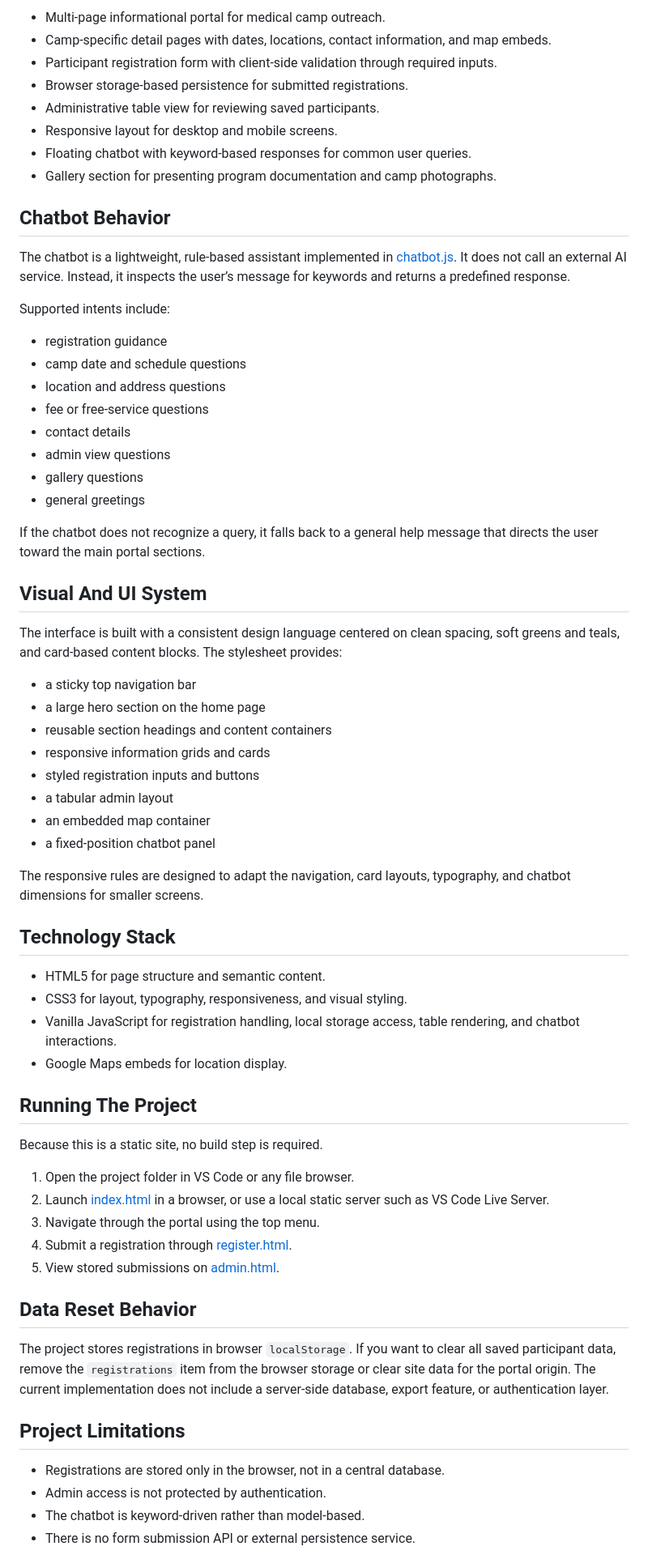
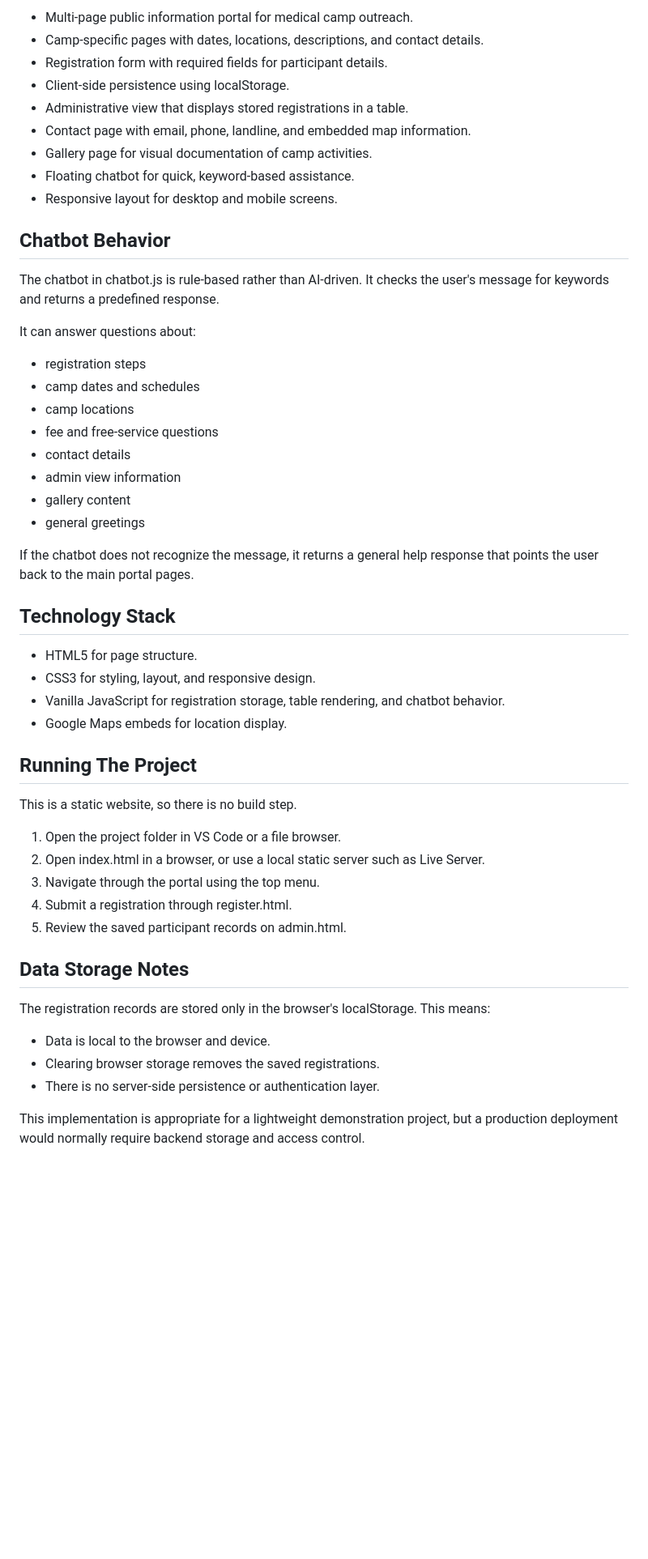
Before and after one commit to Gunanarpavi/Medical-Camp-Registration-Portal, a Markdown page: README.md, the part around one of its changes. Shown at 81% size. Drawn GitHub-style; blank space fills up the shorter version.

Commit message:
Revise README content for improved presentation
Refactor README to enhance clarity and structure.

```diff
--- a/README.md
+++ b/README.md
@@ -54,70 +56,55 @@ This design keeps the application simple and self-contained, but it also means t
 
-- Multi-page informational portal for medical camp outreach.
-- Camp-specific detail pages with dates, locations, contact information, and map embeds.
-- Participant registration form with client-side validation through required inputs.
-- Browser storage-based persistence for submitted registrations.
-- Administrative table view for reviewing saved participants.
+- Multi-page public information portal for medical camp outreach.
+- Camp-specific pages with dates, locations, descriptions, and contact details.
+- Registration form with required fields for participant details.
+- Client-side persistence using localStorage.
+- Administrative view that displays stored registrations in a table.
+- Contact page with email, phone, landline, and embedded map information.
+- Gallery page for visual documentation of camp activities.
+- Floating chatbot for quick, keyword-based assistance.
 - Responsive layout for desktop and mobile screens.
-- Floating chatbot with keyword-based responses for common user queries.
-- Gallery section for presenting program documentation and camp photographs.
 
 ## Chatbot Behavior
 
-The chatbot is a lightweight, rule-based assistant implemented in [chatbot.js](chatbot.js). It does not call an external AI service. Instead, it inspects the user’s message for keywords and returns a predefined response.
+The chatbot in chatbot.js is rule-based rather than AI-driven. It checks the user's message for keywords and returns a predefined response.
 
-Supported intents include:
+It can answer questions about:
 
-- registration guidance
-- camp date and schedule questions
-- location and address questions
-- fee or free-service questions
+- registration steps
+- camp dates and schedules
+- camp locations
+- fee and free-service questions
 - contact details
-- admin view questions
-- gallery questions
+- admin view information
+- gallery content
 - general greetings
 
-If the chatbot does not recognize a query, it falls back to a general help message that directs the user toward the main portal sections.
-
-## Visual And UI System
-
-The interface is built with a consistent design language centered on clean spacing, soft greens and teals, and card-based content blocks. The stylesheet provides:
-
-- a sticky top navigation bar
-- a large hero section on the home page
-- reusable section headings and content containers
-- responsive information grids and cards
-- styled registration inputs and buttons
-- a tabular admin layout
-- an embedded map container
-- a fixed-position chatbot panel
-
-The responsive rules are designed to adapt the navigation, card layouts, typography, and chatbot dimensions for smaller screens.
+If the chatbot does not recognize the message, it returns a general help response that points the user back to the main portal pages.
 
 ## Technology Stack
 
-- HTML5 for page structure and semantic content.
-- CSS3 for layout, typography, responsiveness, and visual styling.
-- Vanilla JavaScript for registration handling, local storage access, table rendering, and chatbot interactions.
+- HTML5 for page structure.
+- CSS3 for styling, layout, and responsive design.
+- Vanilla JavaScript for registration storage, table rendering, and chatbot behavior.
 - Google Maps embeds for location display.
 
 ## Running The Project
 
-Because this is a static site, no build step is required.
+This is a static website, so there is no build step.
 
-1. Open the project folder in VS Code or any file browser.
-2. Launch [index.html](index.html) in a browser, or use a local static server such as VS Code Live Server.
+1. Open the project folder in VS Code or a file browser.
+2. Open index.html in a browser, or use a local static server such as Live Server.
 3. Navigate through the portal using the top menu.
-4. Submit a registration through [register.html](register.html).
-5. View stored submissions on [admin.html](admin.html).
+4. Submit a registration through register.html.
+5. Review the saved participant records on admin.html.
 
-## Data Reset Behavior
+## Data Storage Notes
 
-The project stores registrations in browser `localStorage`. If you want to clear all saved participant data, remove the `registrations` item from the browser storage or clear site data for the portal origin. The current implementation does not include a server-side database, export feature, or authentication layer.
+The registration records are stored only in the browser's localStorage. This means:
 
-## Project Limitations
+- Data is local to the browser and device.
+- Clearing browser storage removes the saved registrations.
+- There is no server-side persistence or authentication layer.
 
-- Registrations are stored only in the browser, not in a central database.
-- Admin access is not protected by authentication.
-- The chatbot is keyword-driven rather than model-based.
-- There is no form submission API or external persistence service.
+This implementation is appropriate for a lightweight demonstration project, but a production deployment would normally require backend storage and access control.
 
```
Also changed, not shown: other parts of README.md (+48 -43 lines).
